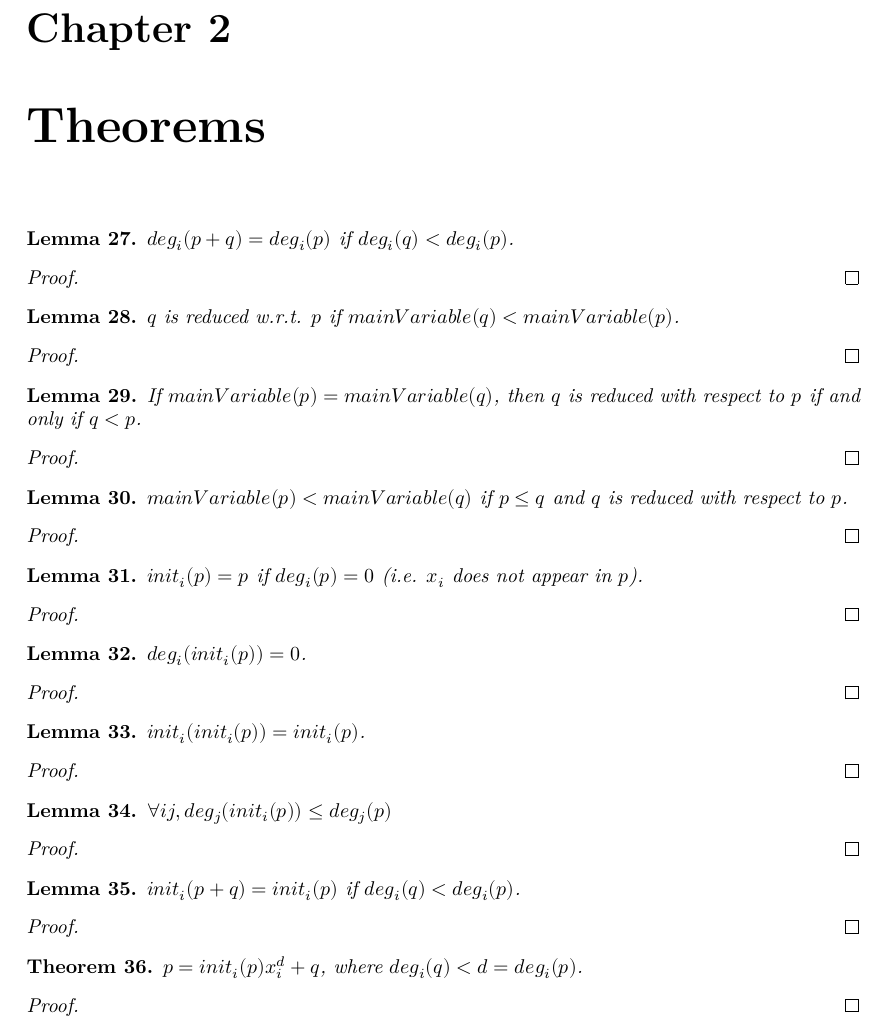
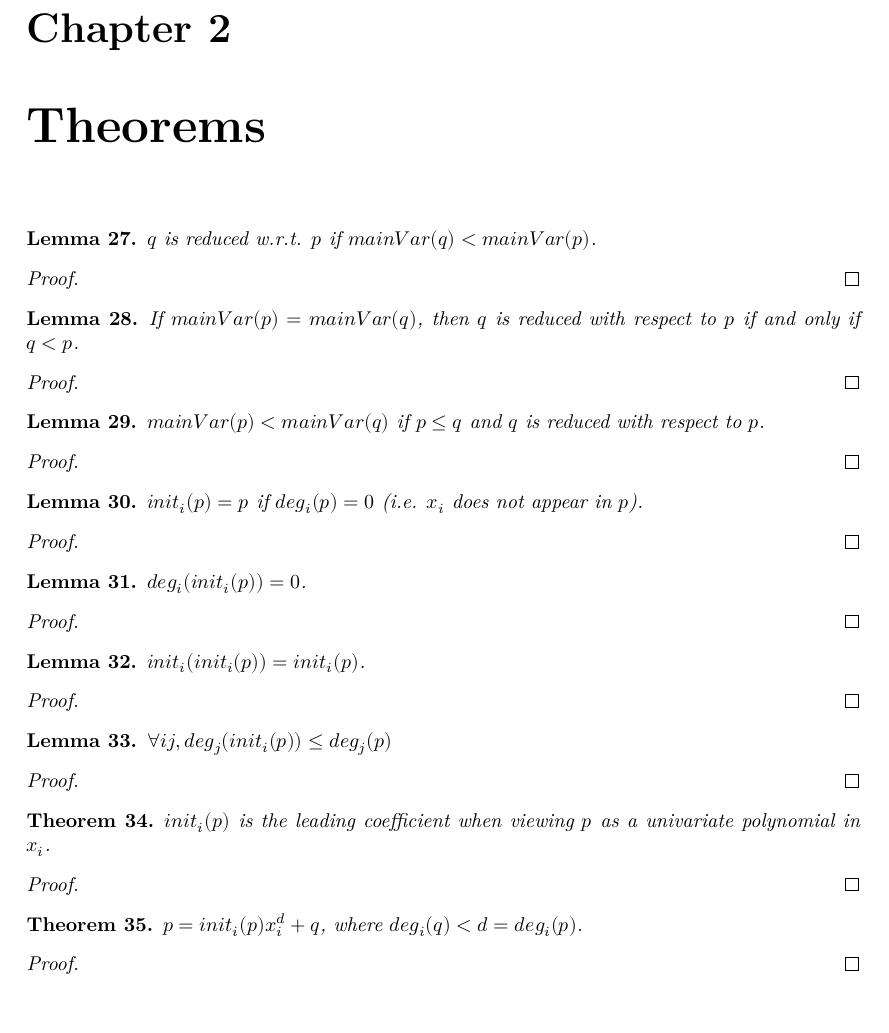
Before and after one commit to WuProver/lean_characteristic_set, a LaTeX thesis (blueprint/src/print.tex, which reads blueprint/src/content.tex): part of page 5 of 7, cut so that both start at the same text. Compiled offline with XeLaTeX.

```diff
--- a/blueprint/src/content.tex
+++ b/blueprint/src/content.tex
@@ -264,23 +264,11 @@
 \label{chap:thm}
 
 \begin{lemma}
-    \label{lem:degreeOf_add_eq_of_degreeOf_lt}
-    \lean{MvPolynomial.degreeOf_add_eq_of_degreeOf_lt}
-    \leanok
-    $deg_i(p + q) = deg_i(p)$ if $deg_i(q) < deg_i(p)$.
-\end{lemma}
-
-\begin{proof}
-    \leanok
-    % TODO
-\end{proof}
-
-\begin{lemma}
     \label{lem:reducedTo_of_mainVariable_lt}
     \lean{MvPolynomial.reducedTo_of_mainVariable_lt}
     \leanok
     \uses{def:mainVariable, def:reducedTo}
-    $q$ is reduced w.r.t. $p$ if $mainVariable(q) < mainVariable(p)$.
+    $q$ is reduced w.r.t. $p$ if $mainVar(q) < mainVar(p)$.
 \end{lemma}
 
 \begin{proof}
@@ -293,7 +281,7 @@
     \lean{MvPolynomial.reducedTo_iff_gt_of_mainVariable_eq}
     \leanok
     \uses{def:mainVariable, def:reducedTo, def:MvPolynomial.rank}
-    If $mainVariable(p) = mainVariable(q)$, then $q$ is reduced with respect to $p$ if and only if $q < p$.
+    If $mainVar(p) = mainVar(q)$, then $q$ is reduced with respect to $p$ if and only if $q < p$.
 \end{lemma}
 
 \begin{proof}
@@ -306,7 +294,7 @@
     \lean{MvPolynomial.mainVariable_lt_of_reducedTo_of_le}
     \leanok
     \uses{def:mainVariable, def:reducedTo}
-    $mainVariable(p) < mainVariable(q)$ if $p ≤ q$ and $q$ is reduced with respect to $p$.
+    $mainVar(p) < mainVar(q)$ if $p ≤ q$ and $q$ is reduced with respect to $p$.
 \end{lemma}
 
 \begin{proof}
@@ -368,17 +356,16 @@
     % TODO
 \end{proof}
 
-\begin{lemma}
-    \label{lem:initialOf_add_eq_of_degreeOf_lt}
-    \lean{MvPolynomial.initialOf_add_eq_of_degreeOf_lt}
+\begin{theorem}
+    \label{thm:initialOf_eq_leadingCoeff}
+    \lean{MvPolynomial.initialOf_eq_leadingCoeff}
     \leanok
     \uses{def:initialOf}
-    $init_i(p + q) = init_i(p)$ if $deg_i(q) < deg_i(p)$.
-\end{lemma}
+    $init_i(p)$ is the leading coefficient when viewing $p$ as a univariate polynomial in $x_i$.
+\end{theorem}
 
 \begin{proof}
     \leanok
-    \uses{lem:degreeOf_add_eq_of_degreeOf_lt}
     % TODO
 \end{proof}
 
```
Also changed, not shown: blueprint/src/content.tex (14 more changed lines), 2 other files.
